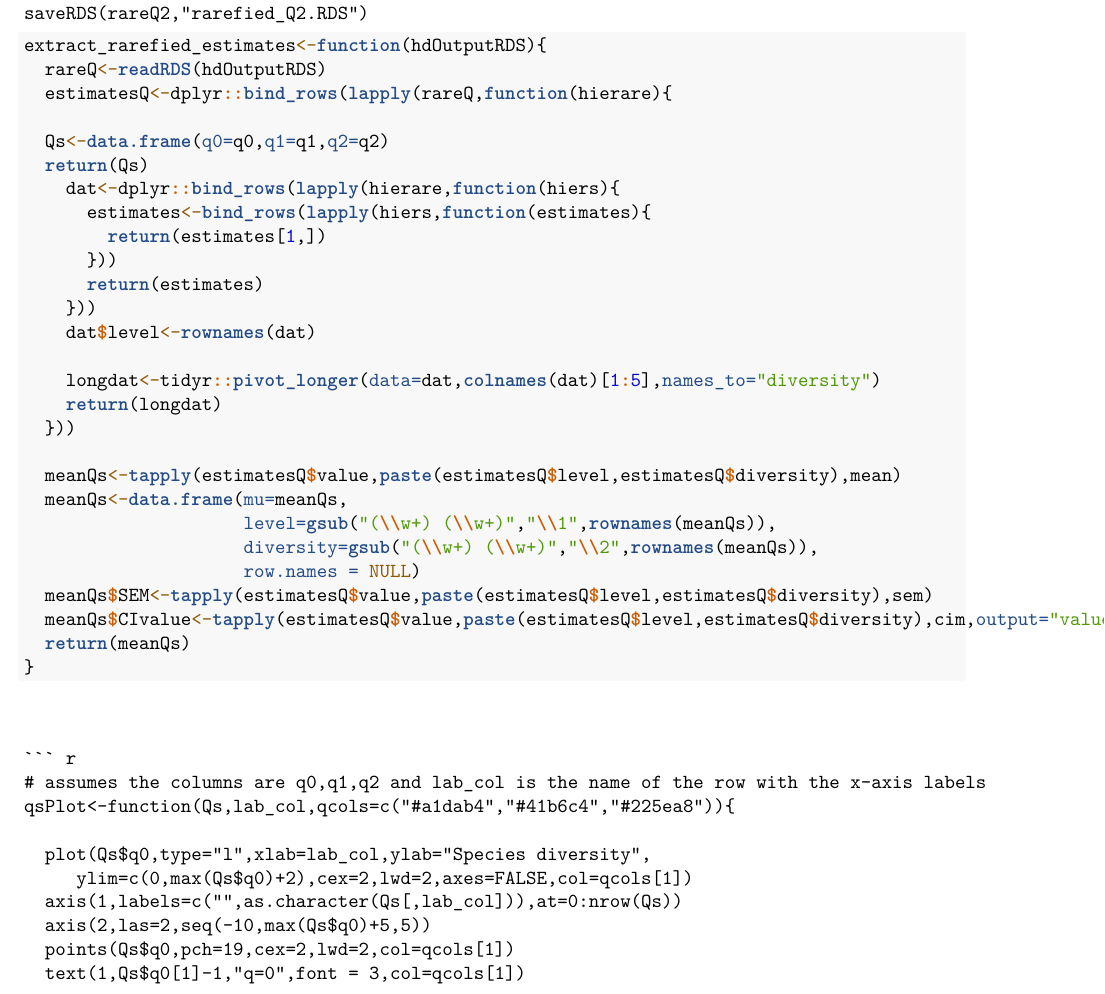
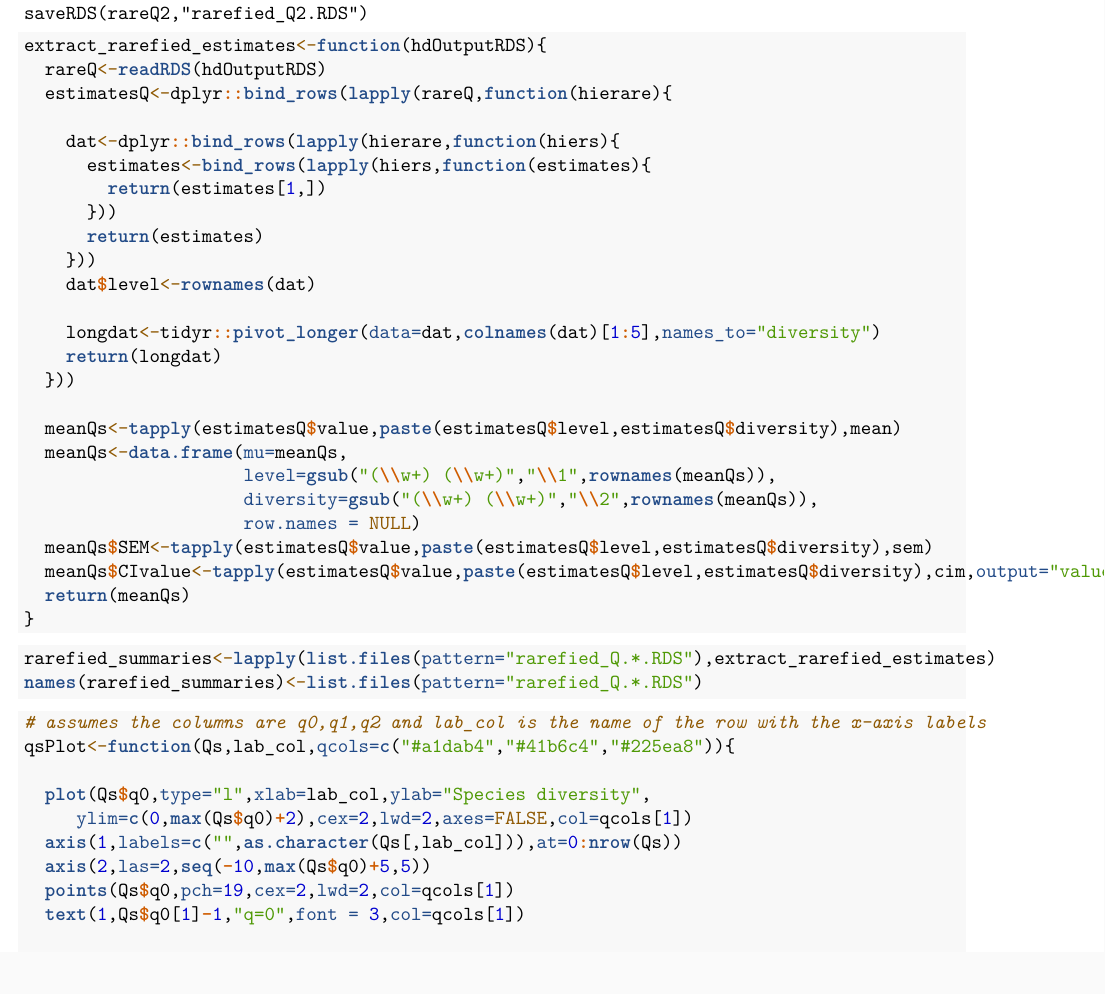
Before and after one commit to spflanagan/ecology-duvauchelle, an R Markdown document (docs/communityAnalysis.Rmd): part of page 8 of 13, cut so that both start at the same text. Rendered offline with R 4.5, knitr and Pandoc, then LaTeX, with nearby package versions; code that draws random numbers runs with fixed seeds of ours; some code elsewhere in the file could not run offline.

Commit message:
replacing old Q summary with one from the rarefied results

````diff
--- a/docs/communityAnalysis.Rmd
+++ b/docs/communityAnalysis.Rmd
@@ -349,8 +349,6 @@ extract_rarefied_estimates<-function(hdOutputRDS){
   rareQ<-readRDS(hdOutputRDS)
   estimatesQ<-dplyr::bind_rows(lapply(rareQ,function(hierare){
 
-  Qs<-data.frame(q0=q0,q1=q1,q2=q2)
-  return(Qs)
     dat<-dplyr::bind_rows(lapply(hierare,function(hiers){
       estimates<-bind_rows(lapply(hiers,function(estimates){
         return(estimates[1,])
@@ -374,6 +372,9 @@ extract_rarefied_estimates<-function(hdOutputRDS){
 }
 ```
 
+```{r}
+rarefied_summaries<-lapply(list.files(pattern="rarefied_Q.*.RDS"),extract_rarefied_estimates)
+names(rarefied_summaries)<-list.files(pattern="rarefied_Q.*.RDS")
 ```
 
 ```{r qsPlot_function}
````
